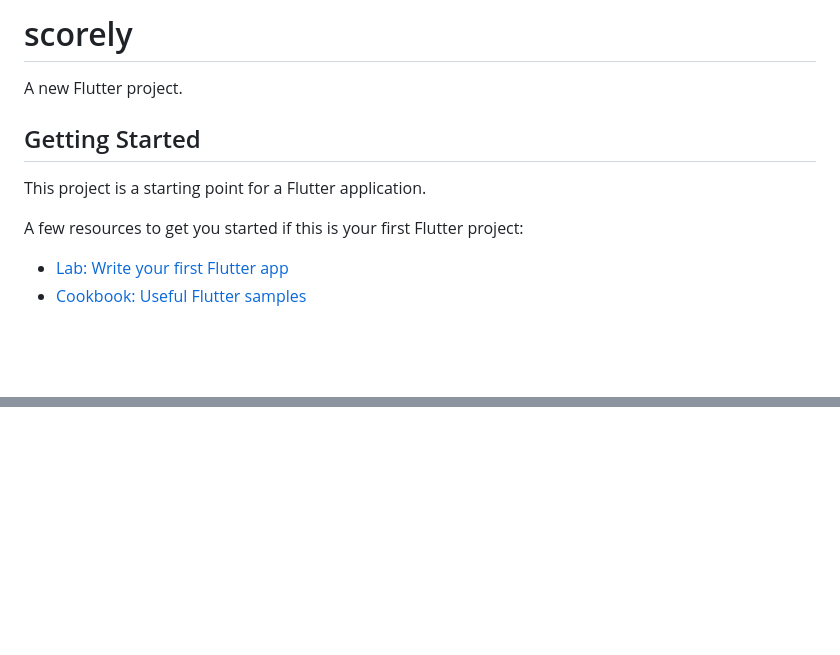
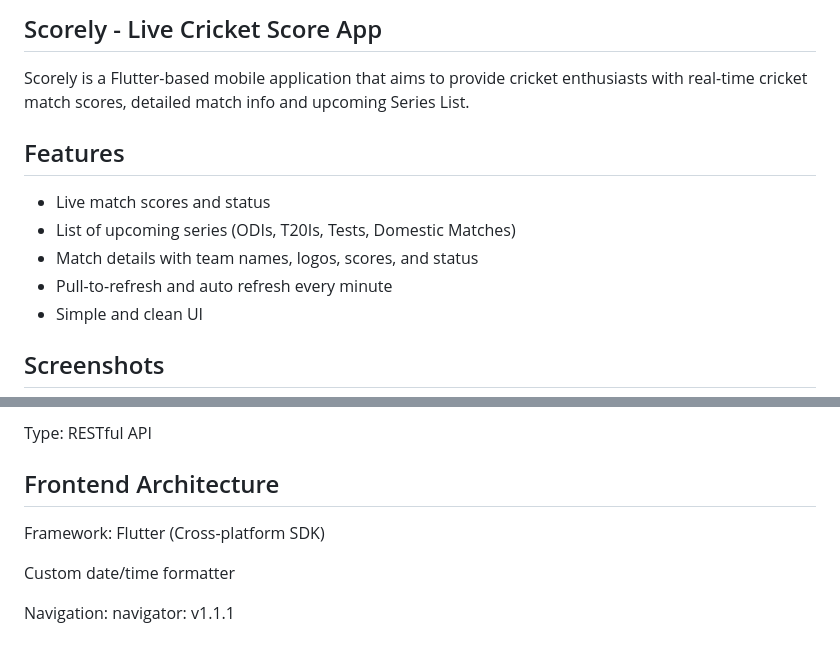
Before and after one commit to MokshithKondabattula/Scorely-Flutter, a Markdown page: README.md, 2 parts joined by grey strips. Drawn GitHub-style; blank space fills up the shorter version.

```diff
--- a/README.md
+++ b/README.md
@@ -1,13 +1,15 @@
-# scorely
+## Scorely - Live Cricket Score App
 
-A new Flutter project.
+ Scorely is a Flutter-based mobile application that aims to provide cricket enthusiasts with real-time cricket match scores, detailed match info and upcoming Series List.
 
-## Getting Started
+## Features
 
-This project is a starting point for a Flutter application.
+- Live match scores and status
+- List of upcoming series (ODIs, T20Is, Tests, Domestic Matches)
+- Match details with team names, logos, scores, and status
+- Pull-to-refresh and auto refresh every minute
+- Simple and clean UI
 
-A few resources to get you started if this is your first Flutter project:
 
-- [Lab: Write your first Flutter app](https://docs.flutter.dev/get-started/codelab)
-- [Cookbook: Useful Flutter samples](https://docs.flutter.dev/cookbook)
+## Screenshots
 
@@ -16,0 +30,10 @@ samples, guidance on mobile development, and a full API reference.
+Type: RESTful API
+
+
+## Frontend Architecture
+
+Framework: Flutter (Cross-platform SDK)
+
+Custom date/time formatter
+
+Navigation: navigator: v1.1.1
```
Also changed, not shown: other parts of README.md (+14 -3 lines), assets/screenshots/Featured_tab.png (added), assets/screenshots/splash_screen.png (added), assets/screenshots/upcoming_tab.png (added), 1 other file.
